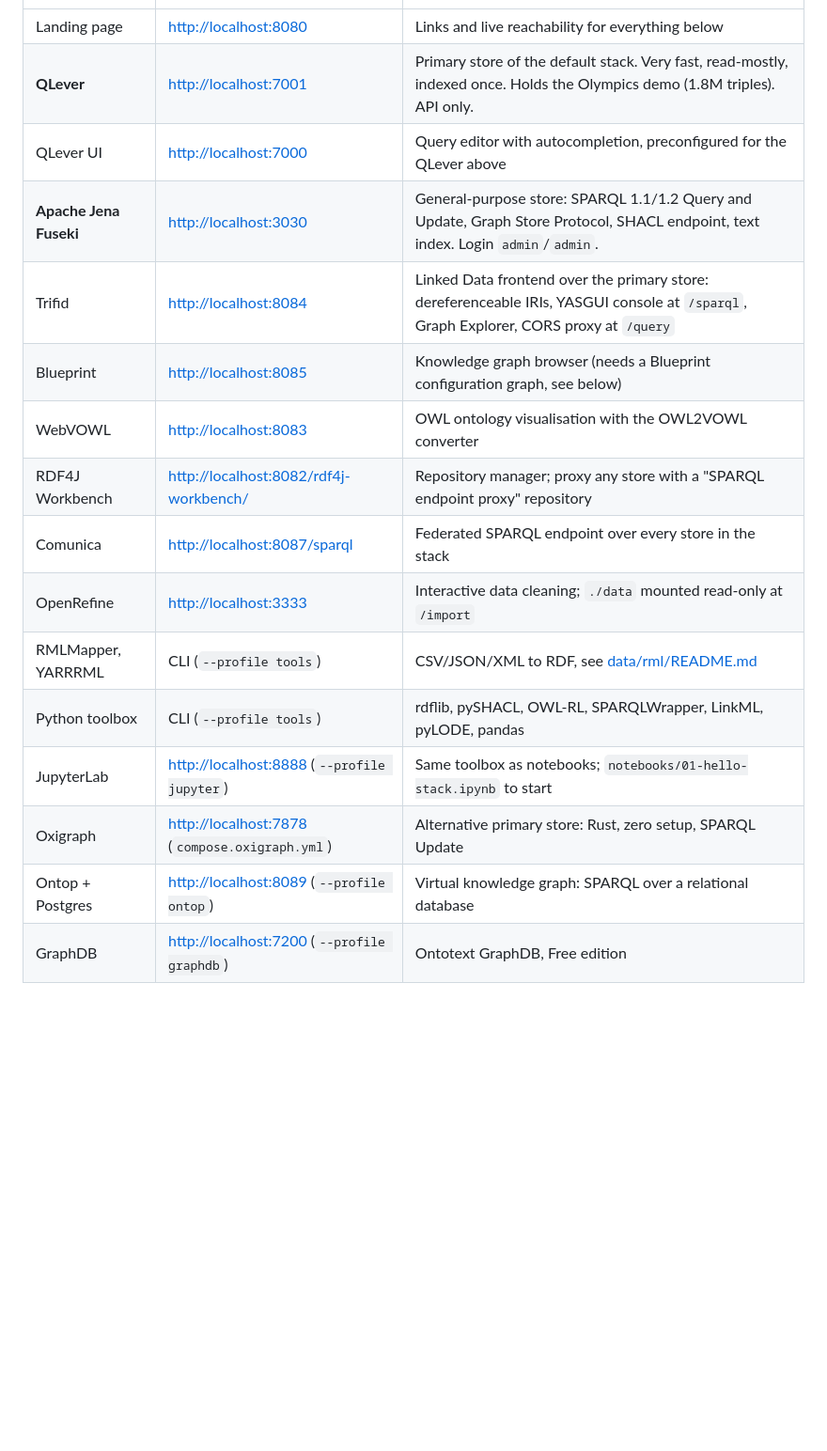
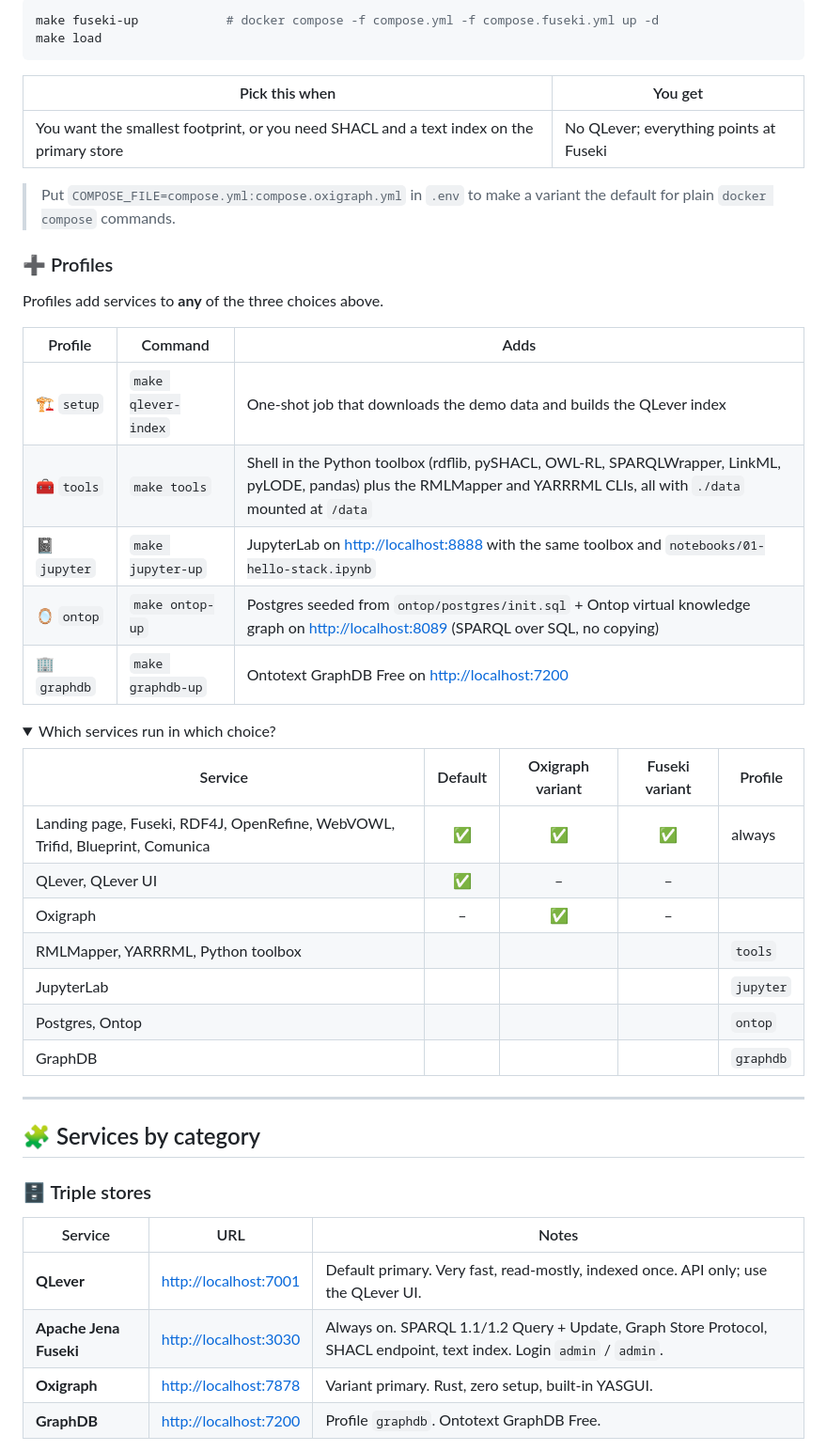
Before and after one commit to MetaCoding-io/semantic-stack, a Markdown page: README.md, the part around one of its changes. Shown at 94% size. Drawn GitHub-style; folded sections open; blank space fills up the shorter version.

````diff
--- a/README.md
+++ b/README.md
@@ -30,17 +81,52 @@ fetches prebuilt images instead of building.
+```bash
+make fuseki-up            # docker compose -f compose.yml -f compose.fuseki.yml up -d
+make load
+```
+
+| Pick this when | You get |
+|---|---|
+| You want the smallest footprint, or you need SHACL and a text index on the primary store | No QLever; everything points at Fuseki |
+
+> Put `COMPOSE_FILE=compose.yml:compose.oxigraph.yml` in `.env` to make a variant the default for
+> plain `docker compose` commands.
+
+### ➕ Profiles
+
+Profiles add services to **any** of the three choices above.
+
+| Profile | Command | Adds |
 |---|---|---|
-| Landing page | <http://localhost:8080> | Links and live reachability for everything below |
-| **QLever** | <http://localhost:7001> | Primary store of the default stack. Very fast, read-mostly, indexed once. Holds the Olympics demo (1.8M triples). API only. |
-| QLever UI | <http://localhost:7000> | Query editor with autocompletion, preconfigured for the QLever above |
-| **Apache Jena Fuseki** | <http://localhost:3030> | General-purpose store: SPARQL 1.1/1.2 Query and Update, Graph Store Protocol, SHACL endpoint, text index. Login `admin`/`admin`. |
-| Trifid | <http://localhost:8084> | Linked Data frontend over the primary store: dereferenceable IRIs, YASGUI console at `/sparql`, Graph Explorer, CORS proxy at `/query` |
-| Blueprint | <http://localhost:8085> | Knowledge graph browser (needs a Blueprint configuration graph, see below) |
-| WebVOWL | <http://localhost:8083> | OWL ontology visualisation with the OWL2VOWL converter |
-| RDF4J Workbench | <http://localhost:8082/rdf4j-workbench/> | Repository manager; proxy any store with a "SPARQL endpoint proxy" repository |
-| Comunica | <http://localhost:8087/sparql> | Federated SPARQL endpoint over every store in the stack |
-| OpenRefine | <http://localhost:3333> | Interactive data cleaning; `./data` mounted read-only at `/import` |
-| RMLMapper, YARRRML | CLI (`--profile tools`) | CSV/JSON/XML to RDF, see [data/rml/README.md](data/rml/README.md) |
-| Python toolbox | CLI (`--profile tools`) | rdflib, pySHACL, OWL-RL, SPARQLWrapper, LinkML, pyLODE, pandas |
-| JupyterLab | <http://localhost:8888> (`--profile jupyter`) | Same toolbox as notebooks; `notebooks/01-hello-stack.ipynb` to start |
-| Oxigraph | <http://localhost:7878> (`compose.oxigraph.yml`) | Alternative primary store: Rust, zero setup, SPARQL Update |
-| Ontop + Postgres | <http://localhost:8089> (`--profile ontop`) | Virtual knowledge graph: SPARQL over a relational database |
-| GraphDB | <http://localhost:7200> (`--profile graphdb`) | Ontotext GraphDB, Free edition |
+| 🏗️ `setup` | `make qlever-index` | One-shot job that downloads the demo data and builds the QLever index |
+| 🧰 `tools` | `make tools` | Shell in the Python toolbox (rdflib, pySHACL, OWL-RL, SPARQLWrapper, LinkML, pyLODE, pandas) plus the RMLMapper and YARRRML CLIs, all with `./data` mounted at `/data` |
+| 📓 `jupyter` | `make jupyter-up` | JupyterLab on <http://localhost:8888> with the same toolbox and `notebooks/01-hello-stack.ipynb` |
+| 🪞 `ontop` | `make ontop-up` | Postgres seeded from `ontop/postgres/init.sql` + Ontop virtual knowledge graph on <http://localhost:8089> (SPARQL over SQL, no copying) |
+| 🏢 `graphdb` | `make graphdb-up` | Ontotext GraphDB Free on <http://localhost:7200> |
+
+<details>
+<summary>Which services run in which choice?</summary>
+
+| Service | Default | Oxigraph variant | Fuseki variant | Profile |
+|---|:-:|:-:|:-:|---|
+| Landing page, Fuseki, RDF4J, OpenRefine, WebVOWL, Trifid, Blueprint, Comunica | ✅ | ✅ | ✅ | always |
+| QLever, QLever UI | ✅ | – | – | |
+| Oxigraph | – | ✅ | – | |
+| RMLMapper, YARRRML, Python toolbox | | | | `tools` |
+| JupyterLab | | | | `jupyter` |
+| Postgres, Ontop | | | | `ontop` |
+| GraphDB | | | | `graphdb` |
+
+</details>
+
+---
+
+## 🧩 Services by category
+
+### 🗄️ Triple stores
+
+| Service | URL | Notes |
+|---|---|---|
+| **QLever** | <http://localhost:7001> | Default primary. Very fast, read-mostly, indexed once. API only; use the QLever UI. |
+| **Apache Jena Fuseki** | <http://localhost:3030> | Always on. SPARQL 1.1/1.2 Query + Update, Graph Store Protocol, SHACL endpoint, text index. Login `admin` / `admin`. |
+| **Oxigraph** | <http://localhost:7878> | Variant primary. Rust, zero setup, built-in YASGUI. |
+| **GraphDB** | <http://localhost:7200> | Profile `graphdb`. Ontotext GraphDB Free. |
+
````
Also changed, not shown: other parts of README.md (+183 -80 lines).
